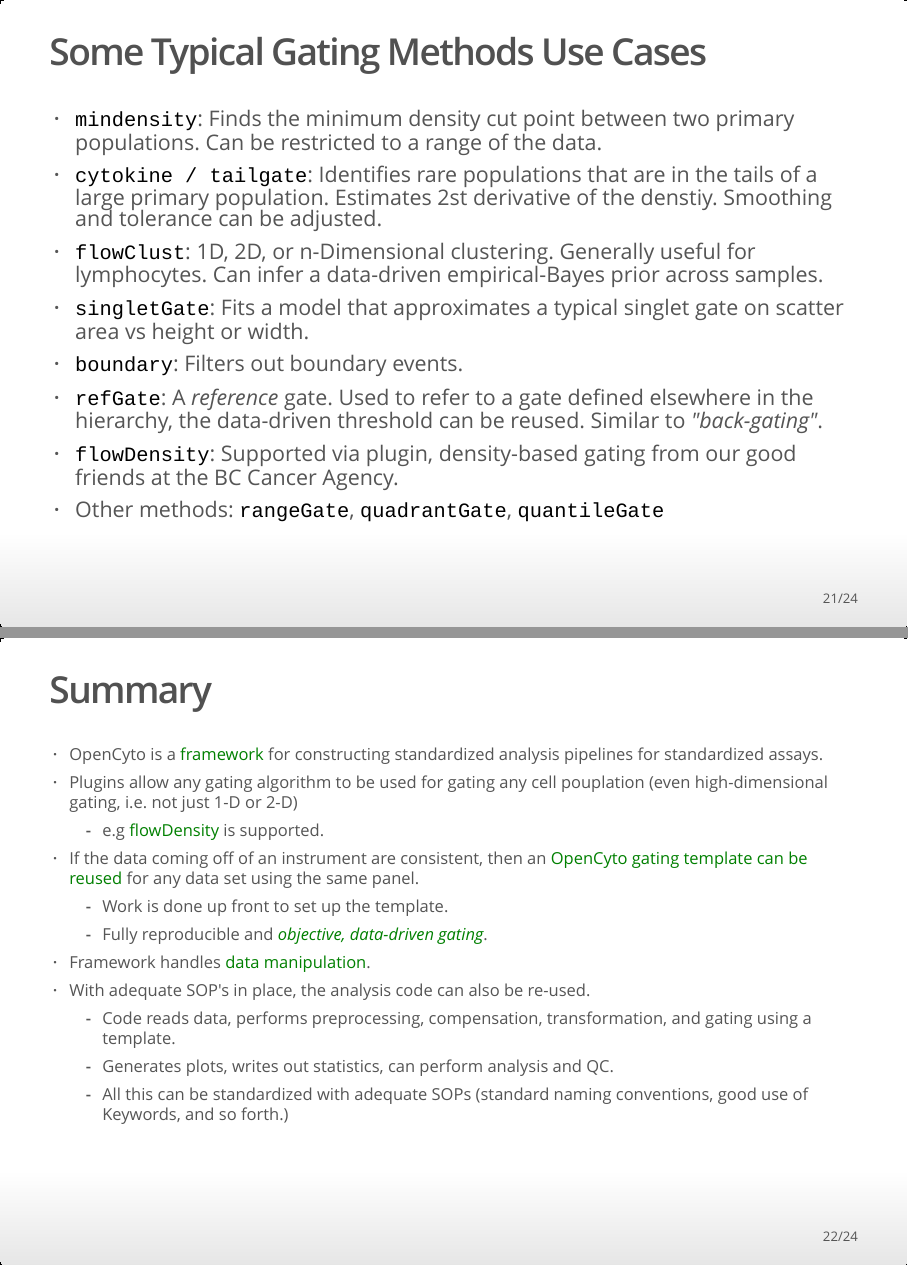
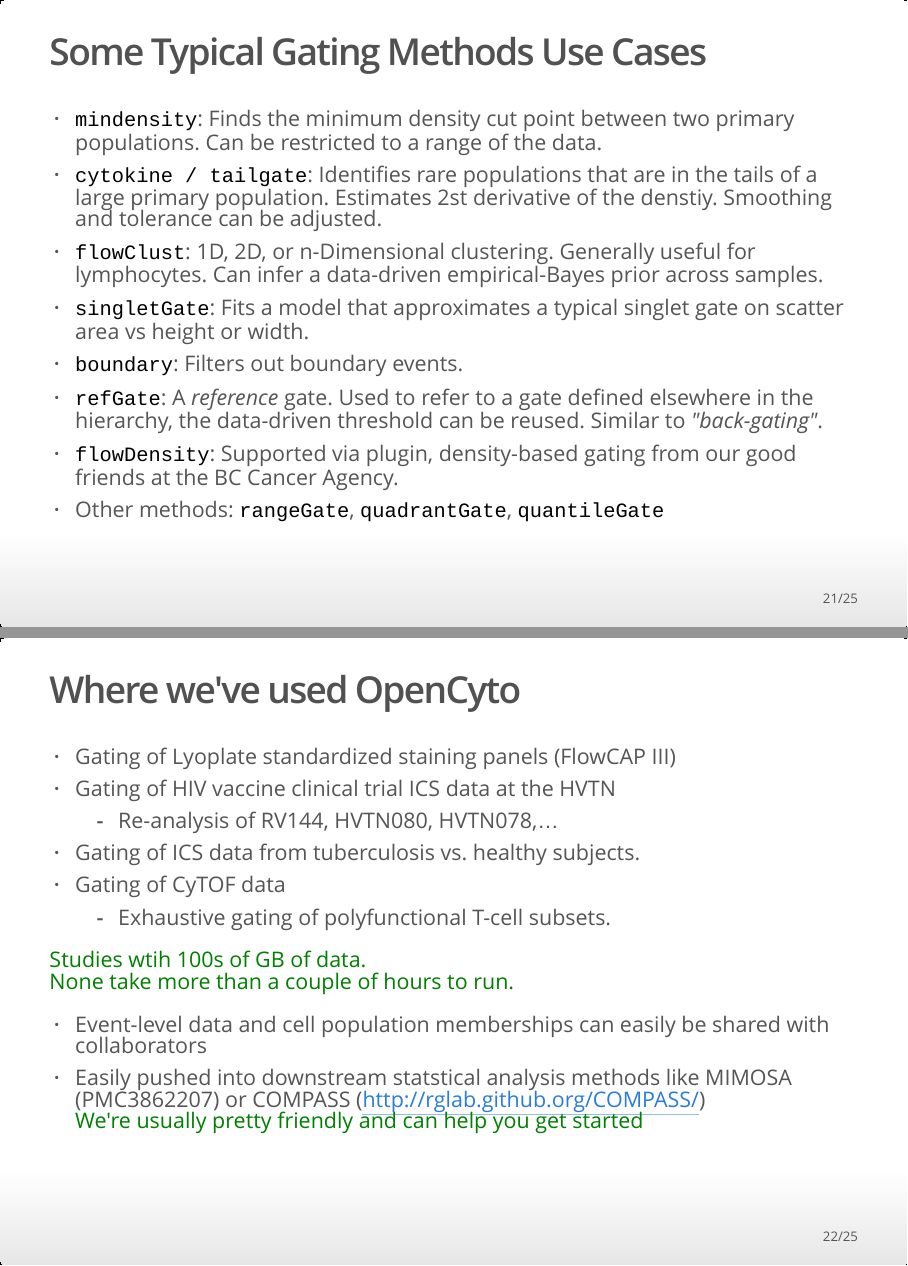
Before and after one commit to gfinak/OpenCytoTutorial, an R Markdown document (OpenCytoTutorial.Rmd): pages 21 and 22 of 24 before the commit and pages 21 and 22 of 25 after it, joined at a grey line. The pictures show the output file OpenCytoTutorial.html that the author committed with the source, opened offline.

Commit message:
Added examples where openCyto has been used.

```diff
--- a/OpenCytoTutorial.Rmd
+++ b/OpenCytoTutorial.Rmd
@@ -418,6 +418,22 @@ Kmisc::htmlTable(hd)
 
 <footer>www.isac-net.org</footer>
 
+## Where we've used OpenCyto
+
+* Gating of Lyoplate standardized staining panels (FlowCAP III)
+* Gating of HIV vaccine clinical trial ICS data at the HVTN
+    * Re-analysis of RV144, HVTN080, HVTN078,...
+* Gating of ICS data from tuberculosis vs. healthy subjects.
+* Gating of CyTOF data
+    * Exhaustive gating of polyfunctional T-cell subsets.
+
+<emph>Studies wtih 100s of GB of data.</emp>
+<emph>None take more than a couple of hours to run.</emph>
+
+* Event-level data and cell population memberships can easily be shared with collaborators
+* Easily pushed into downstream statstical analysis methods like MIMOSA (PMC3862207) or COMPASS (http://rglab.github.org/COMPASS/)
+<emph>We're usually pretty friendly and can help you get started</emph>
+
 ## Summary {.smaller}
 
 * OpenCyto is a <emph>framework</emph> for constructing standardized analysis pipelines for standardized assays.
```
Also changed, not shown: OpenCytoTutorial.html.
